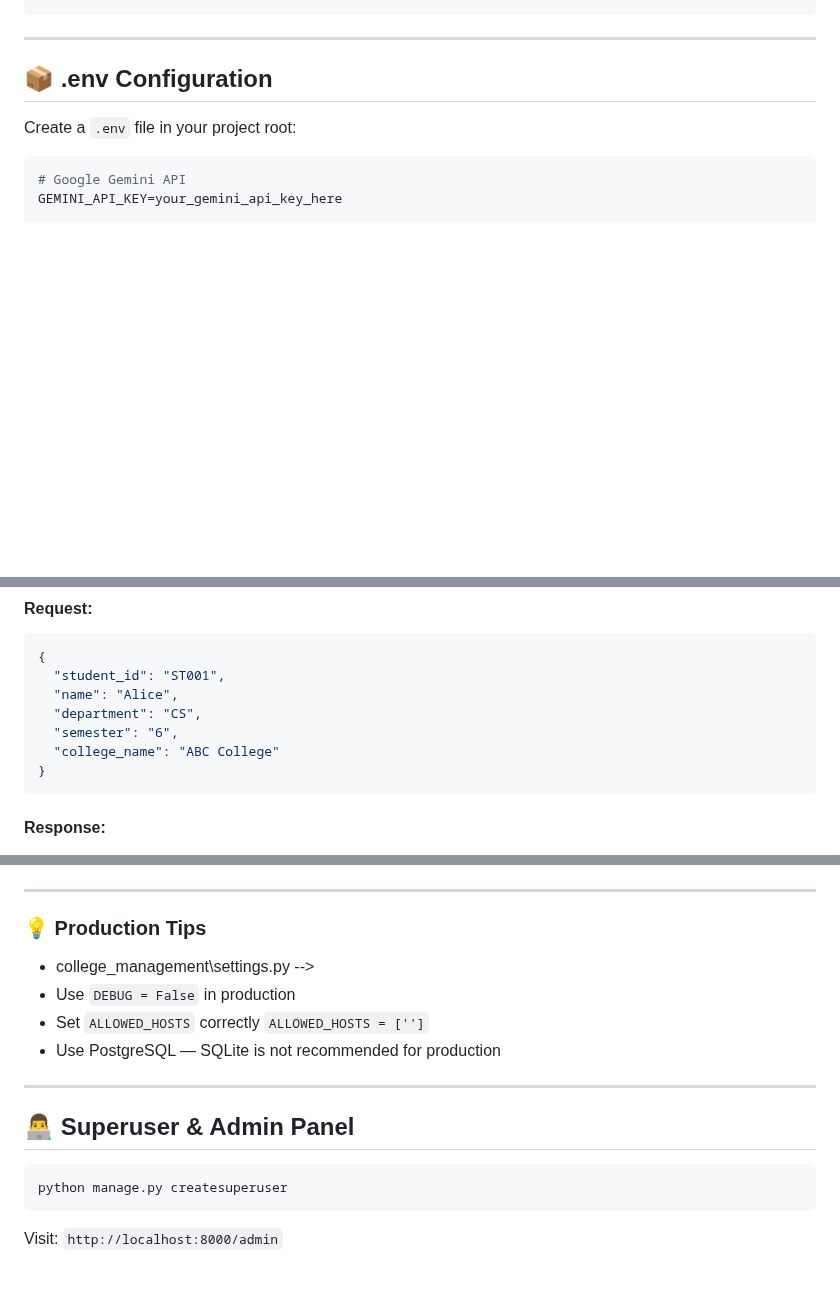
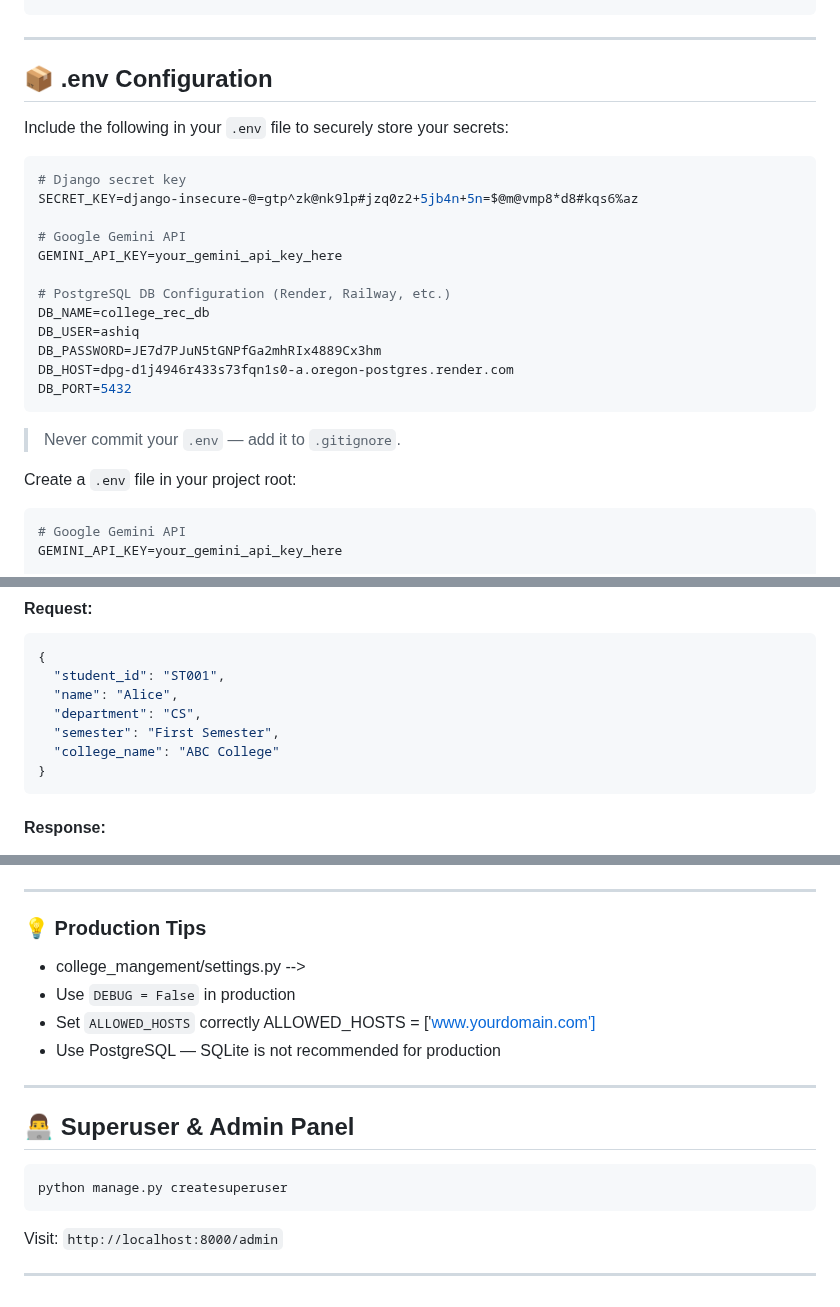
Before and after one commit to muhammedashiqkm/college_management, a Markdown page: README.md, 3 parts joined by grey strips. GitHub-like rendering; blank space fills up the shorter version.

````diff
--- a/README.md
+++ b/README.md
@@ -45,6 +45,26 @@ dj-database-url
 
 ## 📦 .env Configuration
 
+Include the following in your `.env` file to securely store your secrets:
+
+```env
+# Django secret key
+SECRET_KEY=django-insecure-@=gtp^zk@nk9lp#jzq0z2+5jb4n+5n=$@m@vmp8*d8#kqs6%az
+
+# Google Gemini API
+GEMINI_API_KEY=your_gemini_api_key_here
+
+# PostgreSQL DB Configuration (Render, Railway, etc.)
+DB_NAME=college_rec_db
+DB_USER=ashiq
+DB_PASSWORD=JE7d7PJuN5tGNPfGa2mhRIx4889Cx3hm
+DB_HOST=dpg-d1j4946r433s73fqn1s0-a.oregon-postgres.render.com
+DB_PORT=5432
+```
+
+> Never commit your `.env` — add it to `.gitignore`.
+
+
 Create a `.env` file in your project root:
 
 ```env
@@ -76,7 +96,7 @@ Register a student
   "student_id": "ST001",
   "name": "Alice",
   "department": "CS",
-  "semester": "6",
+  "semester": "First Semester",
   "college_name": "ABC College"
 }
 ```
@@ -213,9 +233,10 @@ Set up Nginx as reverse proxy (optional).
 ---
 
 ### 💡 Production Tips
-- college_management\settings.py -->
+
+- college_mangement/settings.py -->
 - Use `DEBUG = False` in production
-- Set `ALLOWED_HOSTS` correctly `ALLOWED_HOSTS = ['']`
+- Set `ALLOWED_HOSTS` correctly  ALLOWED_HOSTS = ['www.yourdomain.com']
 - Use PostgreSQL — SQLite is not recommended for production
 
 ---
@@ -227,3 +248,5 @@ python manage.py createsuperuser
 ```
 
 Visit: `http://localhost:8000/admin`
+
+---
````
